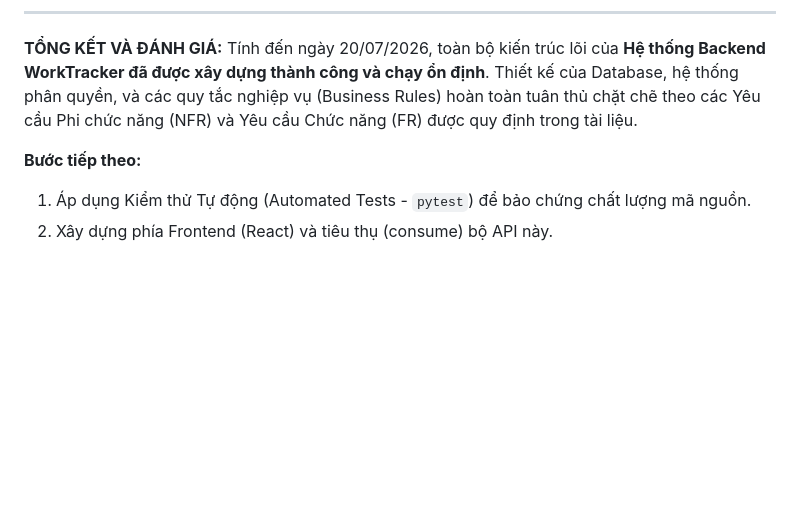
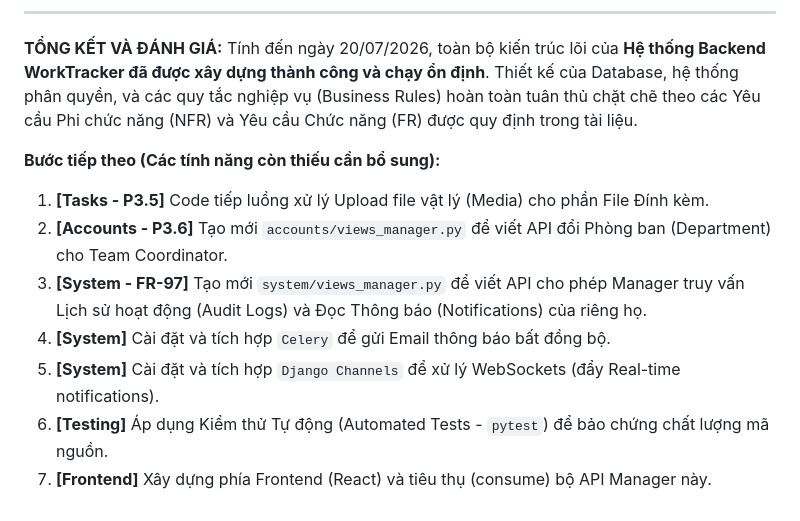
Before and after one commit to tuantutanghuynh/worktracker-django-react, a Markdown page: docs/LogWork-20-07-2026.md, the part around the change. GitHub-like rendering; blank space fills up the shorter version.

```diff
--- a/docs/LogWork-20-07-2026.md
+++ b/docs/LogWork-20-07-2026.md
@@ -55,6 +55,11 @@
 **TỔNG KẾT VÀ ĐÁNH GIÁ:**
 Tính đến ngày 20/07/2026, toàn bộ kiến trúc lõi của **Hệ thống Backend WorkTracker đã được xây dựng thành công và chạy ổn định**. Thiết kế của Database, hệ thống phân quyền, và các quy tắc nghiệp vụ (Business Rules) hoàn toàn tuân thủ chặt chẽ theo các Yêu cầu Phi chức năng (NFR) và Yêu cầu Chức năng (FR) được quy định trong tài liệu.
 
-**Bước tiếp theo:**
-1. Áp dụng Kiểm thử Tự động (Automated Tests - `pytest`) để bảo chứng chất lượng mã nguồn.
-2. Xây dựng phía Frontend (React) và tiêu thụ (consume) bộ API này.
+**Bước tiếp theo (Các tính năng còn thiếu cần bổ sung):**
+1. **[Tasks - P3.5]** Code tiếp luồng xử lý Upload file vật lý (Media) cho phần File Đính kèm.
+2. **[Accounts - P3.6]** Tạo mới `accounts/views_manager.py` để viết API đổi Phòng ban (Department) cho Team Coordinator.
+3. **[System - FR-97]** Tạo mới `system/views_manager.py` để viết API cho phép Manager truy vấn Lịch sử hoạt động (Audit Logs) và Đọc Thông báo (Notifications) của riêng họ.
+4. **[System]** Cài đặt và tích hợp `Celery` để gửi Email thông báo bất đồng bộ.
+5. **[System]** Cài đặt và tích hợp `Django Channels` để xử lý WebSockets (đẩy Real-time notifications).
+6. **[Testing]** Áp dụng Kiểm thử Tự động (Automated Tests - `pytest`) để bảo chứng chất lượng mã nguồn.
+7. **[Frontend]** Xây dựng phía Frontend (React) và tiêu thụ (consume) bộ API Manager này.
```
